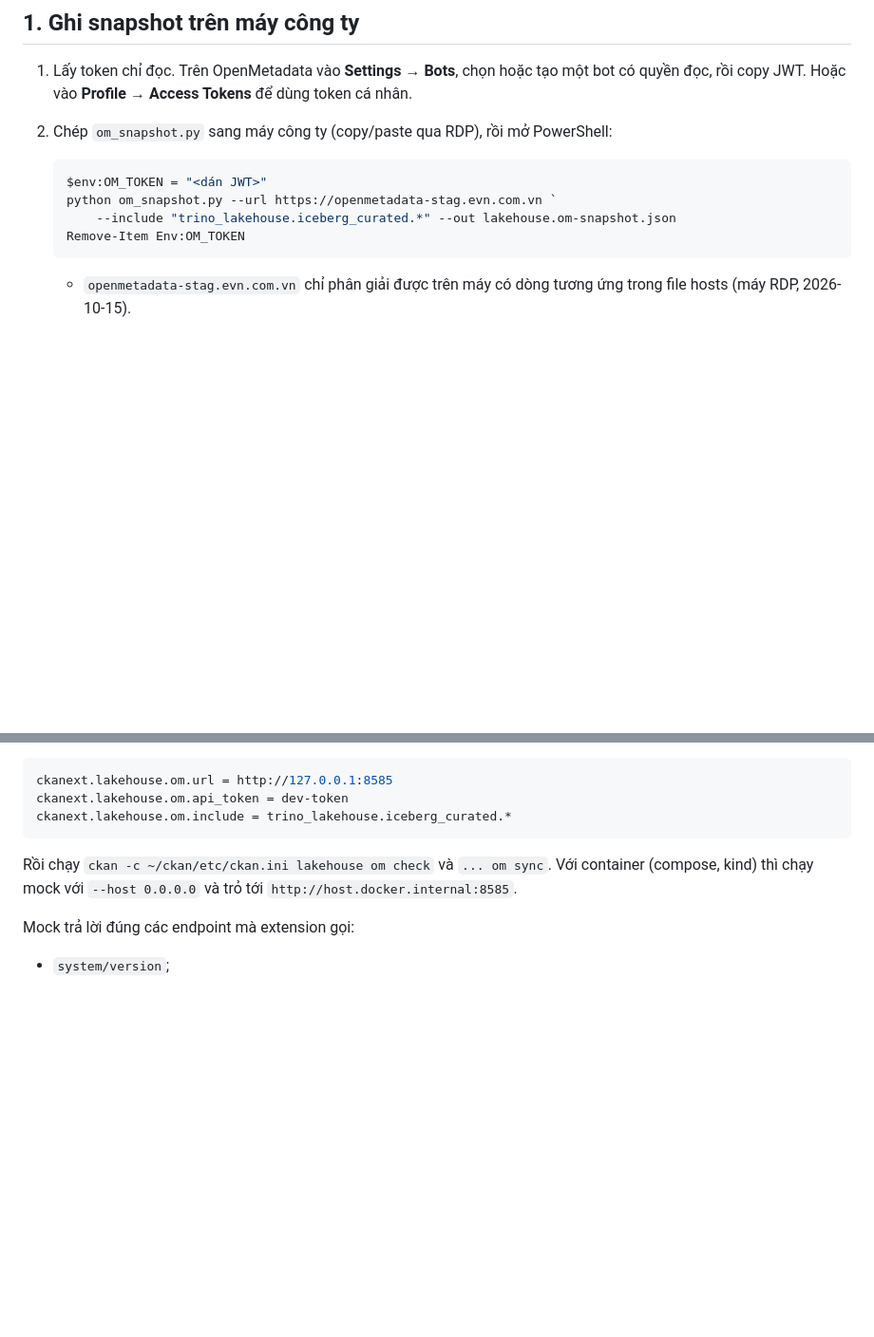
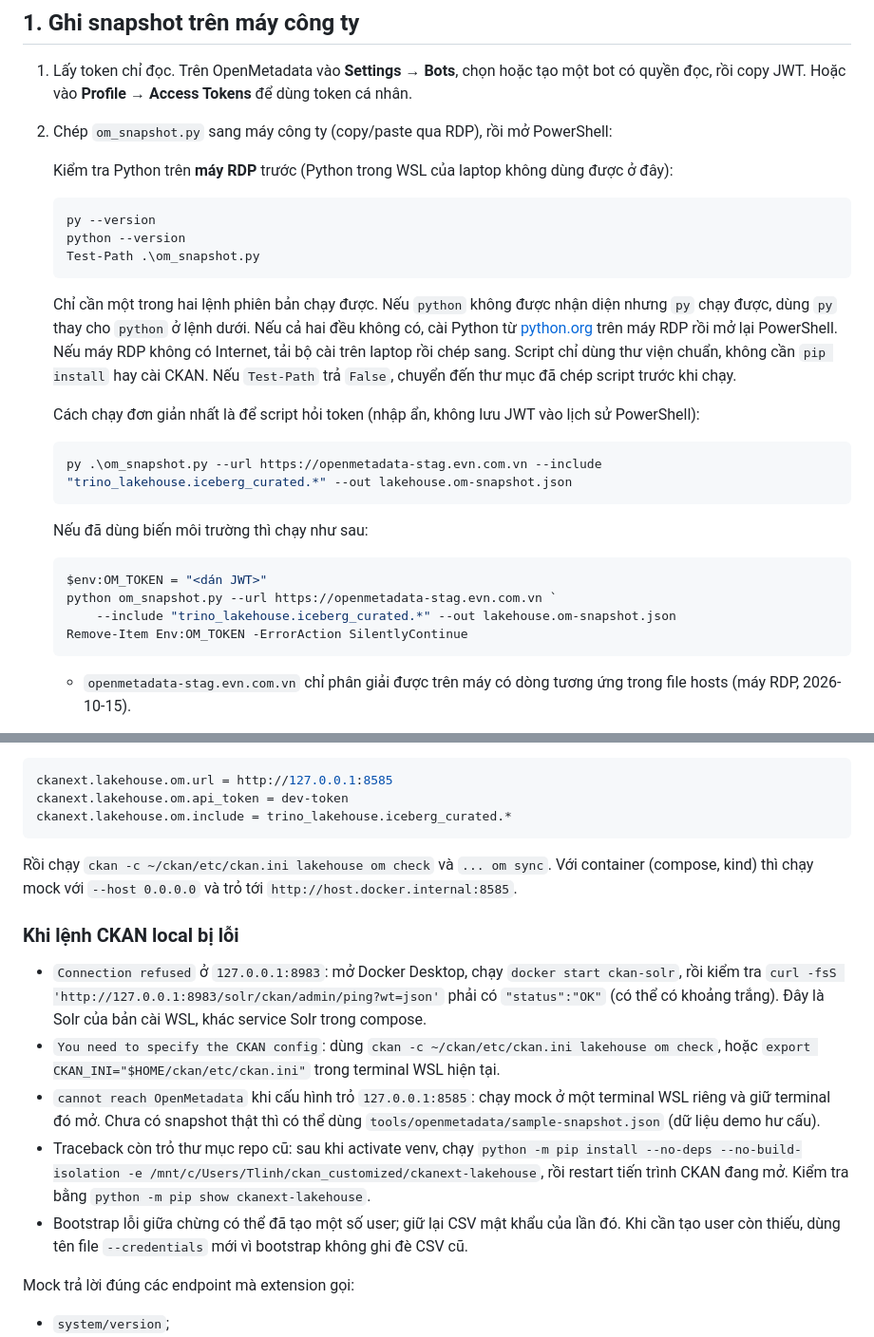
Before and after one commit to jayyyyte/ckan_customized, a Markdown page: tools/openmetadata/README.md, 2 parts joined by grey strips. Shown at 95% size. Drawn GitHub-style; blank space fills up the shorter version.

Commit message:
docs: Update gotchas and roadmap with troubleshooting steps for CKAN and OpenMetadata integration

````diff
--- a/tools/openmetadata/README.md
+++ b/tools/openmetadata/README.md
@@ -13,11 +13,29 @@ OpenMetadata thật chỉ vào được từ máy công ty (Remote Desktop). Hai
 1. Lấy token chỉ đọc. Trên OpenMetadata vào **Settings → Bots**, chọn hoặc tạo một bot có quyền đọc, rồi copy JWT. Hoặc vào **Profile → Access Tokens** để dùng token cá nhân.
 2. Chép `om_snapshot.py` sang máy công ty (copy/paste qua RDP), rồi mở PowerShell:
 
+   Kiểm tra Python trên **máy RDP** trước (Python trong WSL của laptop không dùng được ở đây):
+
+   ```powershell
+   py --version
+   python --version
+   Test-Path .\om_snapshot.py
+   ```
+
+   Chỉ cần một trong hai lệnh phiên bản chạy được. Nếu `python` không được nhận diện nhưng `py` chạy được, dùng `py` thay cho `python` ở lệnh dưới. Nếu cả hai đều không có, cài Python từ [python.org](https://www.python.org/downloads/windows/) trên máy RDP rồi mở lại PowerShell. Nếu máy RDP không có Internet, tải bộ cài trên laptop rồi chép sang. Script chỉ dùng thư viện chuẩn, không cần `pip install` hay cài CKAN. Nếu `Test-Path` trả `False`, chuyển đến thư mục đã chép script trước khi chạy.
+
+   Cách chạy đơn giản nhất là để script hỏi token (nhập ẩn, không lưu JWT vào lịch sử PowerShell):
+
+   ```powershell
+   py .\om_snapshot.py --url https://openmetadata-stag.evn.com.vn --include "trino_lakehouse.iceberg_curated.*" --out lakehouse.om-snapshot.json
+   ```
+
+   Nếu đã dùng biến môi trường thì chạy như sau:
+
    ```powershell
    $env:OM_TOKEN = "<dán JWT>"
    python om_snapshot.py --url https://openmetadata-stag.evn.com.vn `
        --include "trino_lakehouse.iceberg_curated.*" --out lakehouse.om-snapshot.json
-   Remove-Item Env:OM_TOKEN
+   Remove-Item Env:OM_TOKEN -ErrorAction SilentlyContinue
    ```
 
    - `openmetadata-stag.evn.com.vn` chỉ phân giải được trên máy có dòng tương ứng trong file hosts (máy RDP, 2026-10-15).
@@ -61,6 +79,14 @@ ckanext.lakehouse.om.include = trino_lakehouse.iceberg_curated.*
 
 Rồi chạy `ckan -c ~/ckan/etc/ckan.ini lakehouse om check` và `... om sync`. Với container (compose, kind) thì chạy mock với `--host 0.0.0.0` và trỏ tới `http://host.docker.internal:8585`.
 
+### Khi lệnh CKAN local bị lỗi
+
+- `Connection refused` ở `127.0.0.1:8983`: mở Docker Desktop, chạy `docker start ckan-solr`, rồi kiểm tra `curl -fsS 'http://127.0.0.1:8983/solr/ckan/admin/ping?wt=json'` phải có `"status":"OK"` (có thể có khoảng trắng). Đây là Solr của bản cài WSL, khác service Solr trong compose.
+- `You need to specify the CKAN config`: dùng `ckan -c ~/ckan/etc/ckan.ini lakehouse om check`, hoặc `export CKAN_INI="$HOME/ckan/etc/ckan.ini"` trong terminal WSL hiện tại.
+- `cannot reach OpenMetadata` khi cấu hình trỏ `127.0.0.1:8585`: chạy mock ở một terminal WSL riêng và giữ terminal đó mở. Chưa có snapshot thật thì có thể dùng `tools/openmetadata/sample-snapshot.json` (dữ liệu demo hư cấu).
+- Traceback còn trỏ thư mục repo cũ: sau khi activate venv, chạy `python -m pip install --no-deps --no-build-isolation -e /mnt/c/Users/Tlinh/ckan_customized/ckanext-lakehouse`, rồi restart tiến trình CKAN đang mở. Kiểm tra bằng `python -m pip show ckanext-lakehouse`.
+- Bootstrap lỗi giữa chừng có thể đã tạo một số user; giữ lại CSV mật khẩu của lần đó. Khi cần tạo user còn thiếu, dùng tên file `--credentials` mới vì bootstrap không ghi đè CSV cũ.
+
 Mock trả lời đúng các endpoint mà extension gọi:
 - `system/version`;
 - `tables` (có phân trang và lọc theo `databaseSchema`);
````
Also changed, not shown: docs/gotchas.md (+2 -0 lines), docs/roadmap.md (+1 -0 lines).
